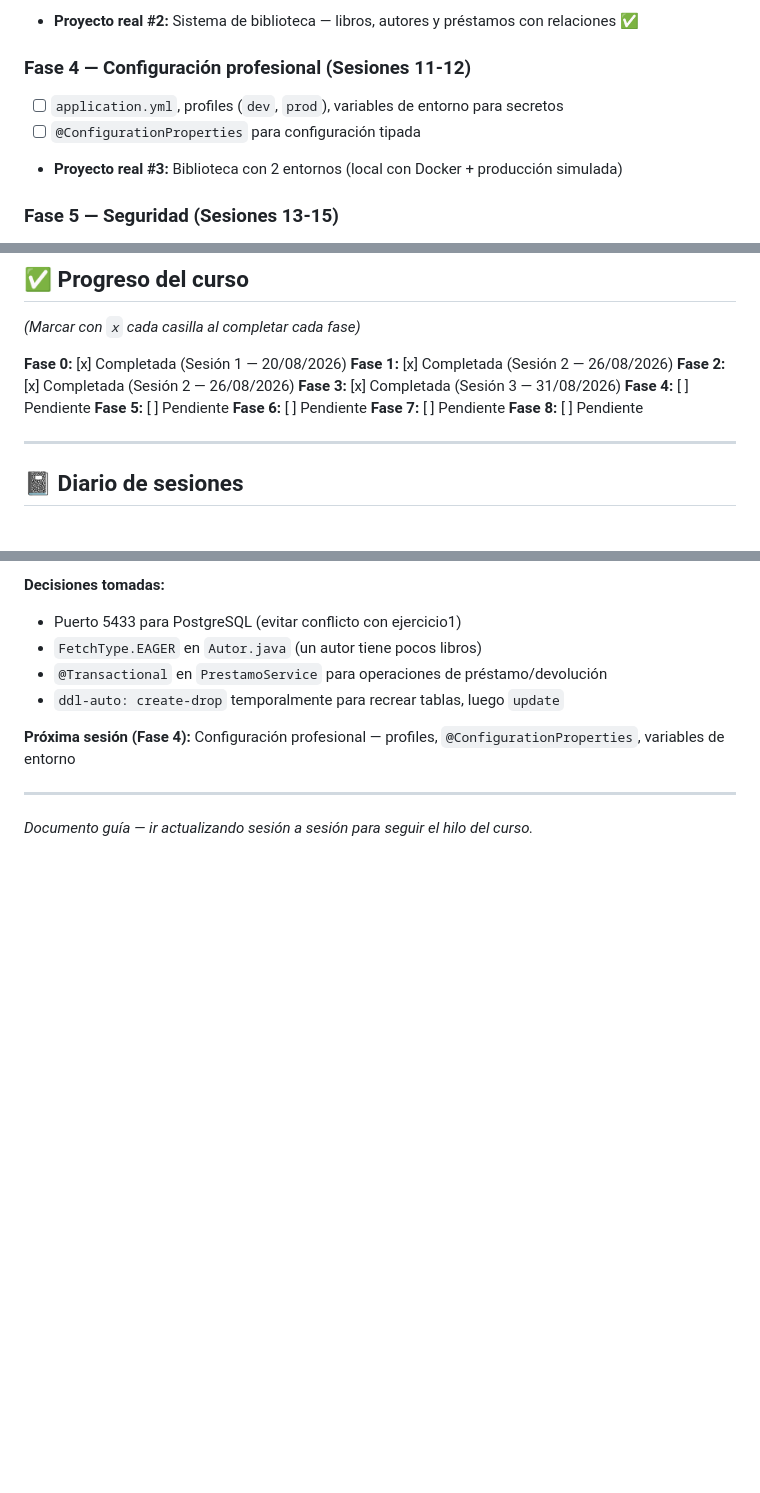
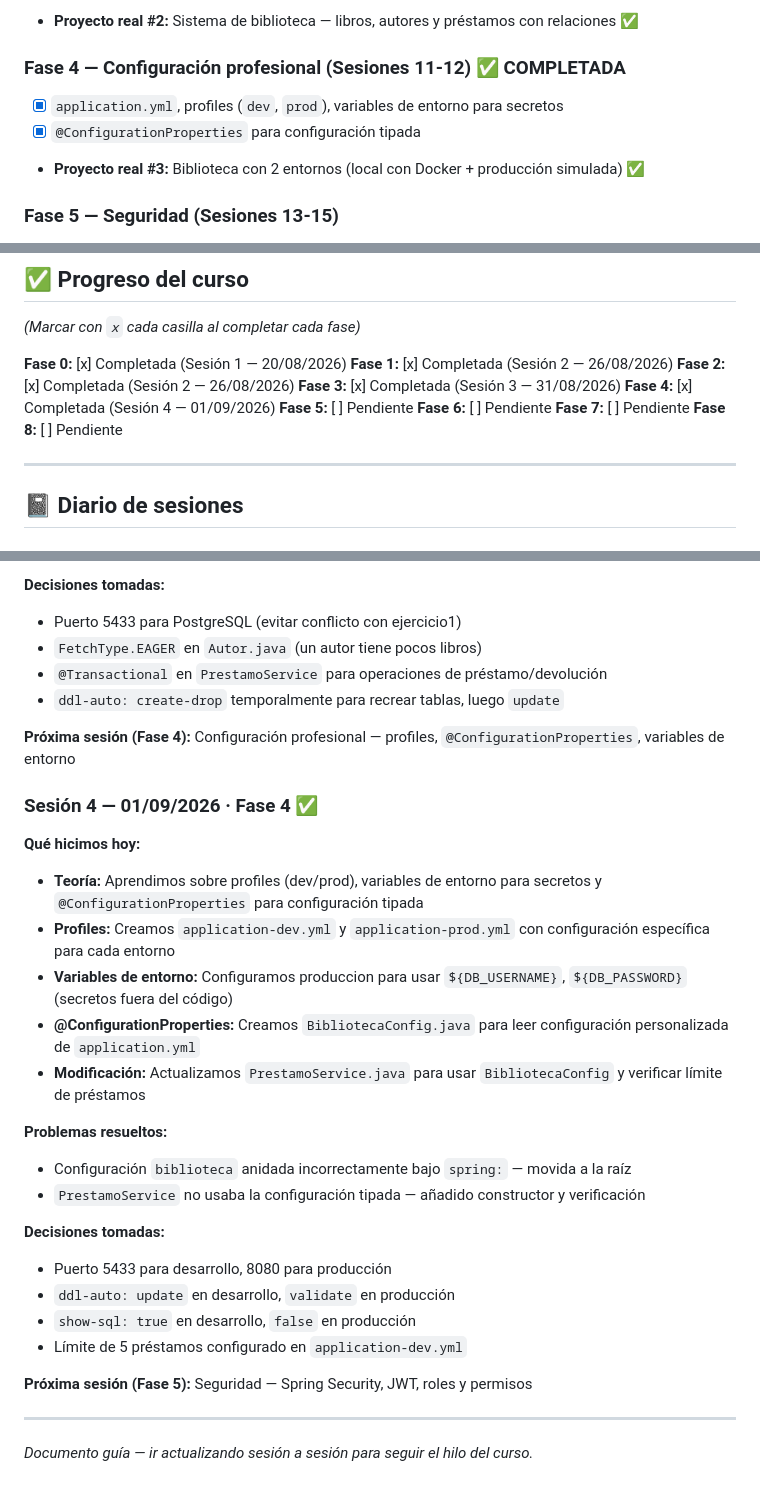
Before and after one commit to acusanty16-svg/1er-A-o-DAM, a Markdown page: 01-Programacion-Springboot/PLAN_DE_ESTUDIOS.md, 3 parts joined by grey strips. GitHub-like rendering; blank space fills up the shorter version.

Commit message:
Actualizar PLAN_DE_ESTUDIOS.md con Fase 4 completada

```diff
--- a/01-Programacion-Springboot/PLAN_DE_ESTUDIOS.md
+++ b/01-Programacion-Springboot/PLAN_DE_ESTUDIOS.md
@@ -56,10 +56,10 @@ Que el estudiante entienda Spring Boot en su totalidad: cómo funciona por dentr
 - [x] Transacciones con `@Transactional`
 - **Proyecto real #2:** Sistema de biblioteca — libros, autores y préstamos con relaciones ✅
 
-### Fase 4 — Configuración profesional (Sesiones 11-12)
-- [ ] `application.yml`, profiles (`dev`, `prod`), variables de entorno para secretos
-- [ ] `@ConfigurationProperties` para configuración tipada
-- **Proyecto real #3:** Biblioteca con 2 entornos (local con Docker + producción simulada)
+### Fase 4 — Configuración profesional (Sesiones 11-12) ✅ COMPLETADA
+- [x] `application.yml`, profiles (`dev`, `prod`), variables de entorno para secretos
+- [x] `@ConfigurationProperties` para configuración tipada
+- **Proyecto real #3:** Biblioteca con 2 entornos (local con Docker + producción simulada) ✅
 
 ### Fase 5 — Seguridad (Sesiones 13-15)
 - [ ] Spring Security: autenticación y autorización
@@ -117,7 +117,7 @@ Que el estudiante entienda Spring Boot en su totalidad: cómo funciona por dentr
 **Fase 1:** [x] Completada (Sesión 2 — 26/08/2026)
 **Fase 2:** [x] Completada (Sesión 2 — 26/08/2026)
 **Fase 3:** [x] Completada (Sesión 3 — 31/08/2026)
-**Fase 4:** [ ] Pendiente
+**Fase 4:** [x] Completada (Sesión 4 — 01/09/2026)
 **Fase 5:** [ ] Pendiente
 **Fase 6:** [ ] Pendiente
 **Fase 7:** [ ] Pendiente
@@ -205,6 +205,26 @@ Que el estudiante entienda Spring Boot en su totalidad: cómo funciona por dentr
 
 **Próxima sesión (Fase 4):** Configuración profesional — profiles, `@ConfigurationProperties`, variables de entorno
 
+### Sesión 4 — 01/09/2026 · Fase 4 ✅
+**Qué hicimos hoy:**
+- **Teoría:** Aprendimos sobre profiles (dev/prod), variables de entorno para secretos y `@ConfigurationProperties` para configuración tipada
+- **Profiles:** Creamos `application-dev.yml` y `application-prod.yml` con configuración específica para cada entorno
+- **Variables de entorno:** Configuramos produccion para usar `${DB_USERNAME}`, `${DB_PASSWORD}` (secretos fuera del código)
+- **@ConfigurationProperties:** Creamos `BibliotecaConfig.java` para leer configuración personalizada de `application.yml`
+- **Modificación:** Actualizamos `PrestamoService.java` para usar `BibliotecaConfig` y verificar límite de préstamos
+
+**Problemas resueltos:**
+- Configuración `biblioteca` anidada incorrectamente bajo `spring:` — movida a la raíz
+- `PrestamoService` no usaba la configuración tipada — añadido constructor y verificación
+
+**Decisiones tomadas:**
+- Puerto 5433 para desarrollo, 8080 para producción
+- `ddl-auto: update` en desarrollo, `validate` en producción
+- `show-sql: true` en desarrollo, `false` en producción
+- Límite de 5 préstamos configurado en `application-dev.yml`
+
+**Próxima sesión (Fase 5):** Seguridad — Spring Security, JWT, roles y permisos
+
 ---
 
 *Documento guía — ir actualizando sesión a sesión para seguir el hilo del curso.*
```
